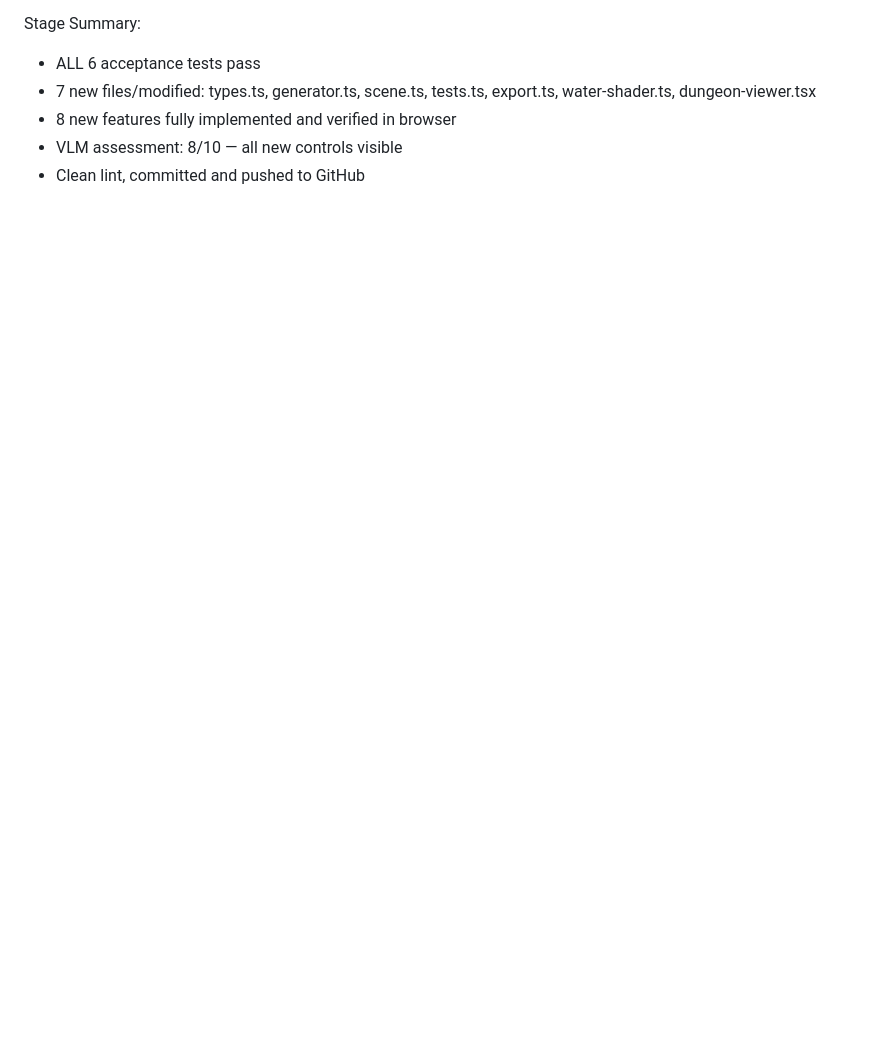
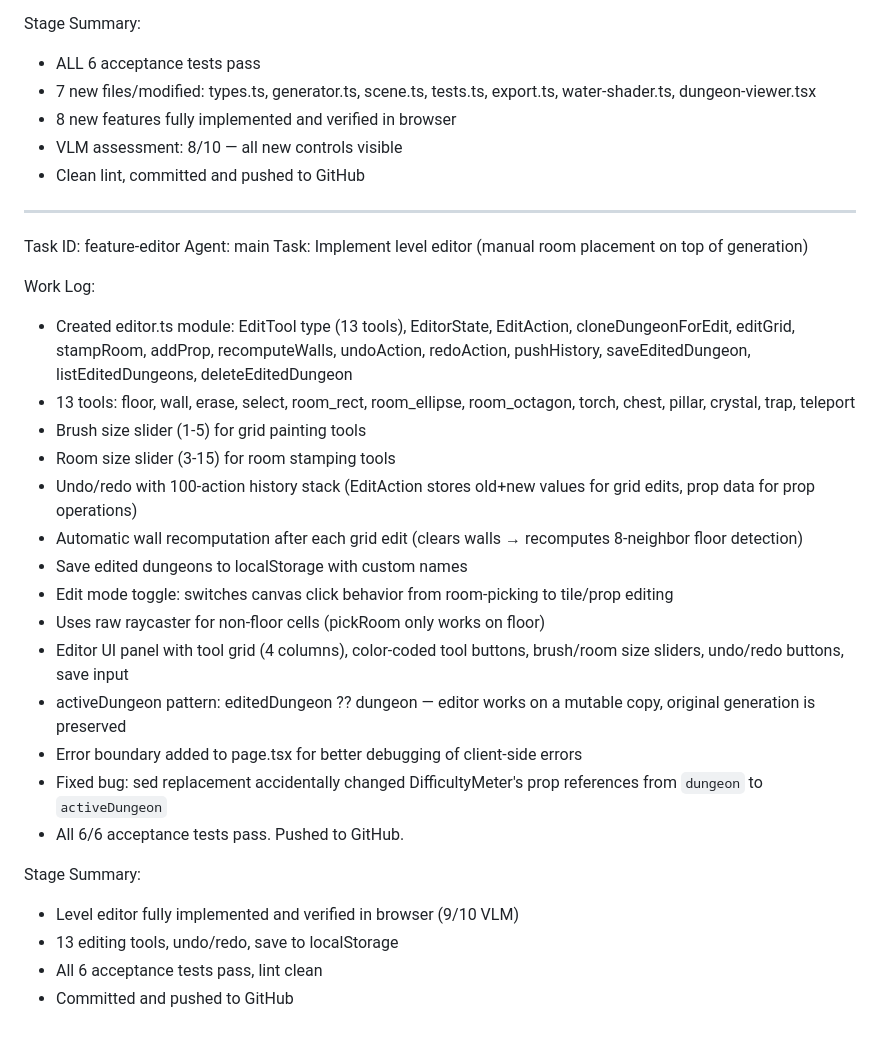
Before and after one commit to QuartzKesov/procedural-dungeon-generator, a Markdown page: worklog.md, the part around the change. Rendered like a GitHub page; blank space fills up the shorter version.

Commit message:
f3211424-dda3-4620-8963-50bc4f28fcd7

```diff
--- a/worklog.md
+++ b/worklog.md
@@ -337,3 +337,30 @@ Stage Summary:
 - 8 new features fully implemented and verified in browser
 - VLM assessment: 8/10 — all new controls visible
 - Clean lint, committed and pushed to GitHub
+
+---
+Task ID: feature-editor
+Agent: main
+Task: Implement level editor (manual room placement on top of generation)
+
+Work Log:
+- Created editor.ts module: EditTool type (13 tools), EditorState, EditAction, cloneDungeonForEdit, editGrid, stampRoom, addProp, recomputeWalls, undoAction, redoAction, pushHistory, saveEditedDungeon, listEditedDungeons, deleteEditedDungeon
+- 13 tools: floor, wall, erase, select, room_rect, room_ellipse, room_octagon, torch, chest, pillar, crystal, trap, teleport
+- Brush size slider (1-5) for grid painting tools
+- Room size slider (3-15) for room stamping tools
+- Undo/redo with 100-action history stack (EditAction stores old+new values for grid edits, prop data for prop operations)
+- Automatic wall recomputation after each grid edit (clears walls → recomputes 8-neighbor floor detection)
+- Save edited dungeons to localStorage with custom names
+- Edit mode toggle: switches canvas click behavior from room-picking to tile/prop editing
+- Uses raw raycaster for non-floor cells (pickRoom only works on floor)
+- Editor UI panel with tool grid (4 columns), color-coded tool buttons, brush/room size sliders, undo/redo buttons, save input
+- activeDungeon pattern: editedDungeon ?? dungeon — editor works on a mutable copy, original generation is preserved
+- Error boundary added to page.tsx for better debugging of client-side errors
+- Fixed bug: sed replacement accidentally changed DifficultyMeter's prop references from `dungeon` to `activeDungeon`
+- All 6/6 acceptance tests pass. Pushed to GitHub.
+
+Stage Summary:
+- Level editor fully implemented and verified in browser (9/10 VLM)
+- 13 editing tools, undo/redo, save to localStorage
+- All 6 acceptance tests pass, lint clean
+- Committed and pushed to GitHub
```
